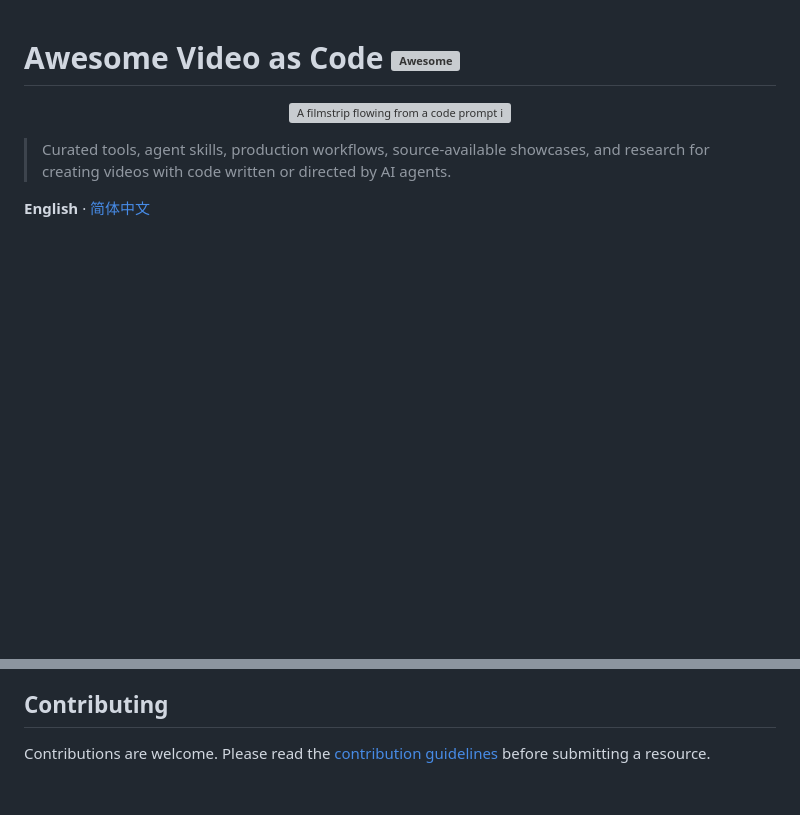
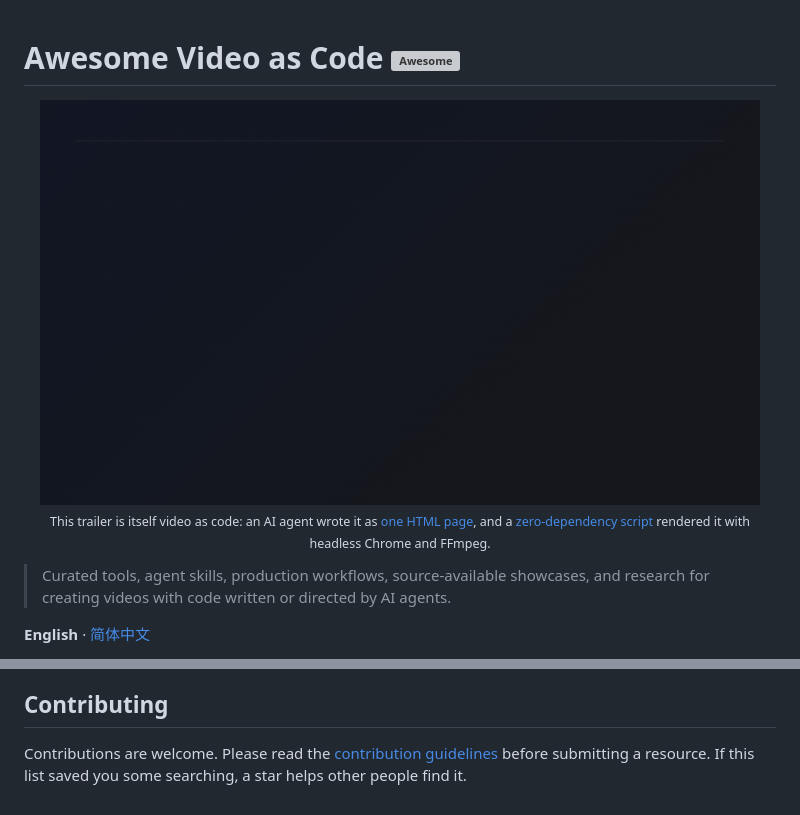
Before and after one commit to voidforall/awesome-video-as-code, a Markdown page: README.md, 2 parts joined by grey strips. Rendered like a GitHub page; pictures changed too: assets/trailer.gif (added); blank space fills up the shorter version; grey boxes are pictures that could not be loaded.

```diff
--- a/README.md
+++ b/README.md
@@ -1,7 +1,9 @@
 # Awesome Video as Code [![Awesome](https://awesome.re/badge.svg)](https://awesome.re)
 
 <p align="center">
-  <img src="assets/header.svg" width="600" alt="A filmstrip flowing from a code prompt into a rendered video frame">
+  <a href="assets/trailer.mp4"><img src="assets/trailer.gif" width="720" alt="Trailer: an agent receives a brief, writes a seekable HTML animation, and headless Chrome renders it frame by frame into a video"></a>
+  <br>
+  <sub>This trailer is itself video as code: an AI agent wrote it as <a href="trailer/index.html">one HTML page</a>, and a <a href="trailer/render.mjs">zero-dependency script</a> rendered it with headless Chrome and FFmpeg.</sub>
 </p>
 
 > Curated tools, agent skills, production workflows, source-available showcases, and research for creating videos with code written or directed by AI agents.
@@ -119,4 +121,4 @@ Projects in this section publish source code, prompts, or production notes that
 
 ## Contributing
 
-Contributions are welcome. Please read the [contribution guidelines](contributing.md) before submitting a resource.
+Contributions are welcome. Please read the [contribution guidelines](contributing.md) before submitting a resource. If this list saved you some searching, a star helps other people find it.
```
Also changed, not shown: README.zh-CN.md (+4 -2 lines), trailer/README.md (added, +12 -0 lines), assets/social-preview.png (added), 4 other files.
